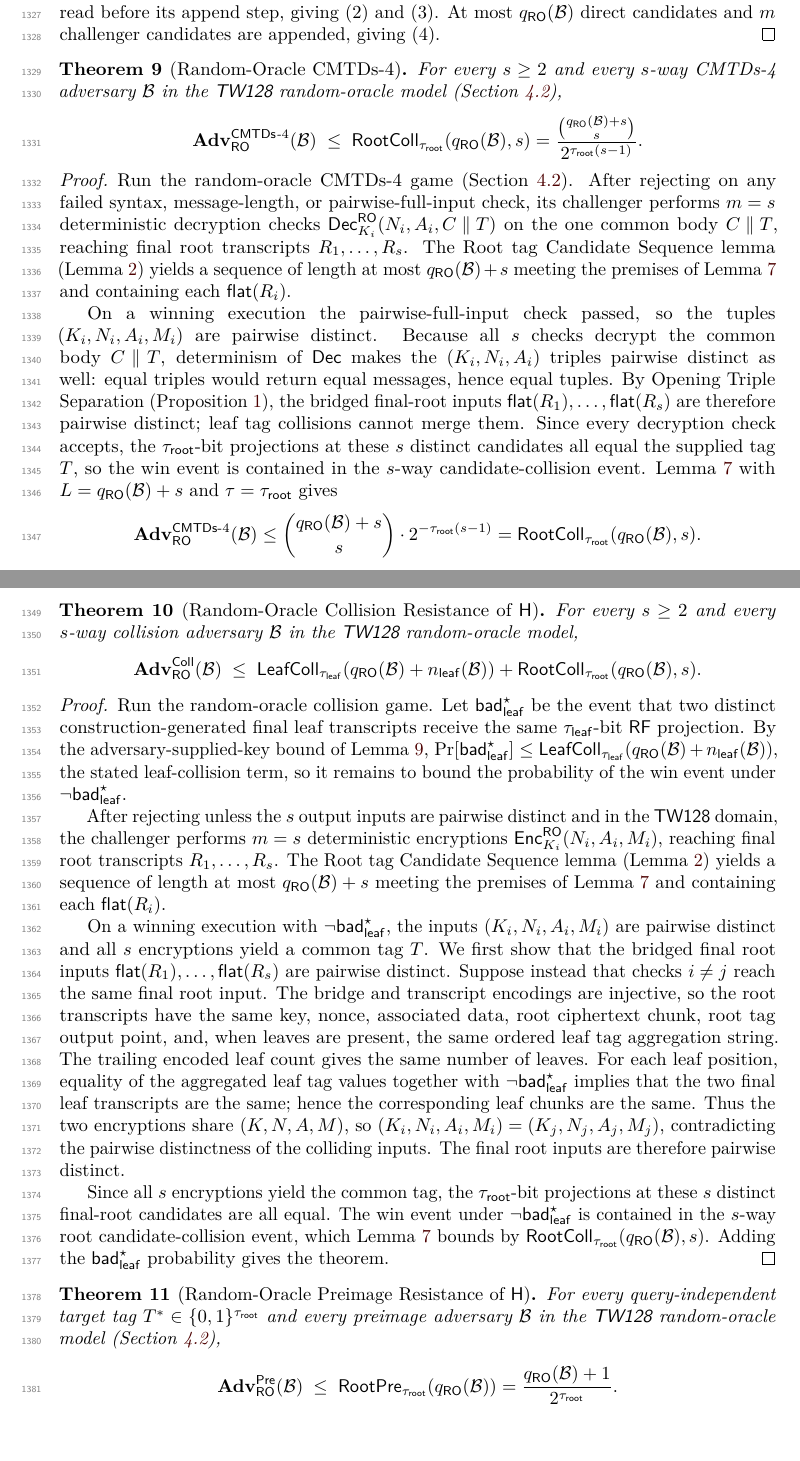
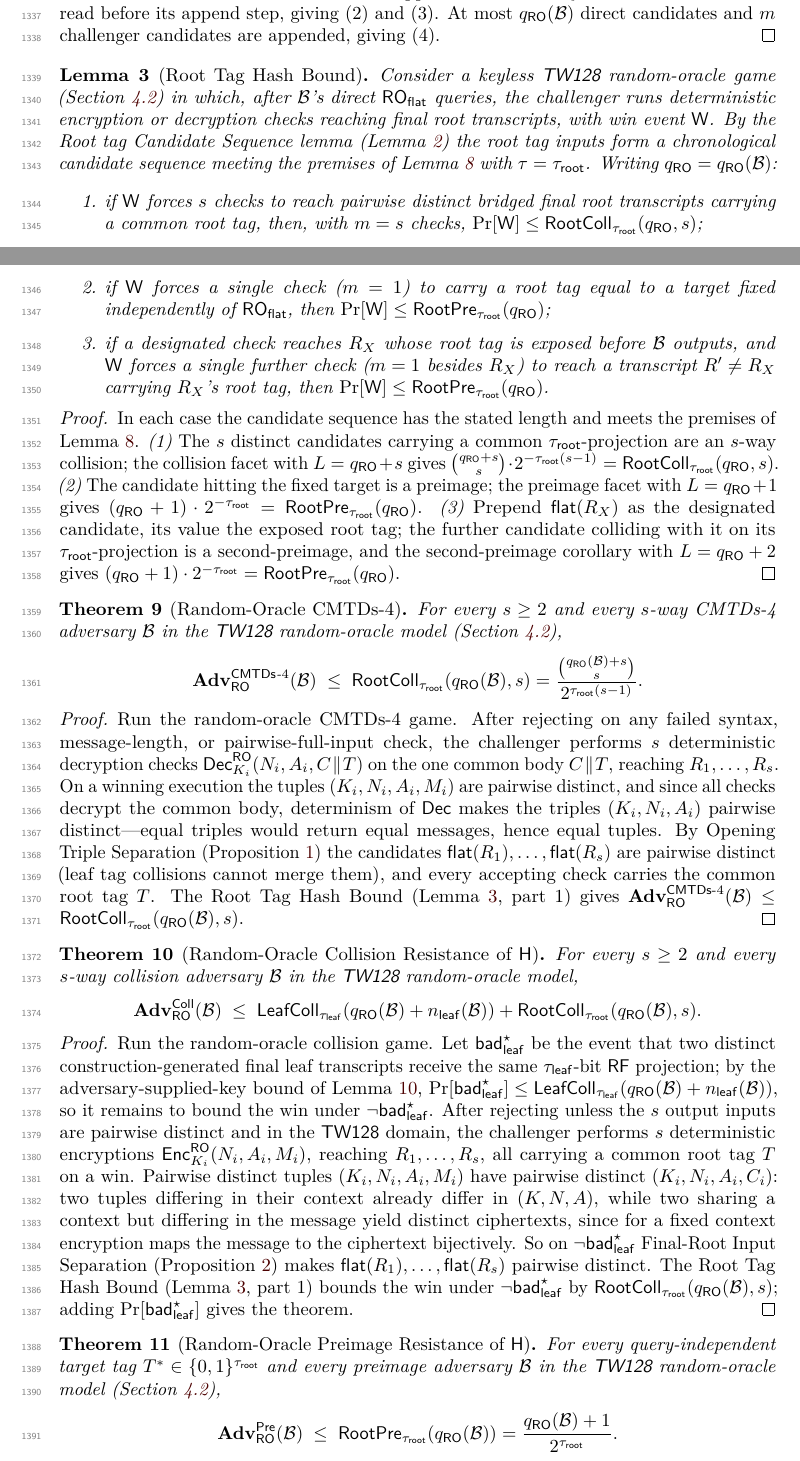
Before and after one commit to codahale/treewrap, a LaTeX document (paper/main.tex, which reads paper/sections/08-commitment.tex): two parts of pages 34 and 35 of 70, joined at a grey line, cut so that both start at the same text. Compiled offline with pdfLaTeX.

Commit message:
Unify the four root-tag theorems behind shared lemmas
The random-oracle CMTDs-4, collision, preimage, and always-second-
preimage theorems all followed one spine: build the root tag candidate
sequence, establish that the relevant final root transcripts are
distinct, then apply a facet of the adaptive candidate lemma. The
distinctness step was re-derived in each.

Extract two reusable results and reduce the four theorems to short
instantiations:

- Final-Root Input Separation: on the no-leaf-collision event, two
  computations reaching the same bridged final root transcript share the
  same context and full ciphertext (packaging transcript injectivity and
  leaf-transcript recovery). Opening Triple Separation continues to cover
  distinct contexts with no leaf-collision hypothesis.

- Root Tag Hash Bound: given the candidate sequence, its three parts turn
  an s-way collision, a preimage, or a second-preimage among the
  candidates into RootColl/RootPre via the matching adaptive-candidate
  facet.

Each theorem now discharges the distinctness premise (via triple
separation for the common-body CMTDs-4 case, via input separation
otherwise) and cites the bound. All four theorem statements and final
bounds are unchanged.

```diff
--- a/paper/sections/08-commitment.tex
+++ b/paper/sections/08-commitment.tex
@@ -132,6 +152,47 @@ append step, giving~(2) and~(3). At most $\qRO(\mathcal{B})$ direct
 candidates and $m$ challenger candidates are appended, giving~(4).
 \end{proof}
 
+\begin{lemma}[Root Tag Hash Bound]
+\label{lem:root-tag-hash}
+Consider a keyless \TW{} random-oracle game (\Cref{sec:ro-model}) in
+which, after $\mathcal{B}$'s direct $\ROflat$ queries, the challenger runs
+deterministic encryption or decryption checks reaching final root
+transcripts, with win event $\mathsf{W}$. By the Root tag Candidate
+Sequence lemma (\Cref{lem:root-candidate-seq}) the root tag inputs form a
+chronological candidate sequence meeting the premises of
+\Cref{lem:adaptive-candidate} with $\tau = \tauroot$. Writing
+$\qRO = \qRO(\mathcal{B})$:
+\begin{enumerate}
+\item if $\mathsf{W}$ forces $s$ checks to reach pairwise distinct bridged
+  final root transcripts carrying a common root tag, then, with $m = s$
+  checks, $\Pr[\mathsf{W}] \leq \RootColl_{\tauroot}(\qRO, s)$;
+\item if $\mathsf{W}$ forces a single check ($m = 1$) to carry a root tag
+  equal to a target fixed independently of $\ROflat$, then
+  $\Pr[\mathsf{W}] \leq \RootPre_{\tauroot}(\qRO)$;
+\item if a designated check reaches $R_X$ whose root tag is exposed before
+  $\mathcal{B}$ outputs, and $\mathsf{W}$ forces a single further check
+  ($m = 1$ besides $R_X$) to reach a transcript $R' \neq R_X$ carrying
+  $R_X$'s root tag, then $\Pr[\mathsf{W}] \leq \RootPre_{\tauroot}(\qRO)$.
+\end{enumerate}
+\end{lemma}
+
+\begin{proof}
+In each case the candidate sequence has the stated length and meets the
+premises of \Cref{lem:adaptive-candidate}.
+\emph{(1)} The $s$ distinct candidates carrying a common
+$\tauroot$-projection are an $s$-way collision; the collision facet with
+$L = \qRO + s$ gives
+$\binom{\qRO + s}{s} \cdot 2^{-\tauroot(s-1)} = \RootColl_{\tauroot}(\qRO, s)$.
+\emph{(2)} The candidate hitting the fixed target is a preimage; the
+preimage facet with $L = \qRO + 1$ gives
+$(\qRO + 1) \cdot 2^{-\tauroot} = \RootPre_{\tauroot}(\qRO)$.
+\emph{(3)} Prepend $\flatmap(R_X)$ as the designated candidate, its value
+the exposed root tag; the further candidate colliding with it on its
+$\tauroot$-projection is a second-preimage, and the second-preimage
+corollary with $L = \qRO + 2$ gives
+$(\qRO + 1) \cdot 2^{-\tauroot} = \RootPre_{\tauroot}(\qRO)$.
+\end{proof}
+
 \begin{theorem}[Random-Oracle CMTDs-4]
 \label{thm:cmtds4-ro}
 For every $s \geq 2$ and every $s$-way CMTDs-4
@@ -145,35 +206,19 @@ adversary $\mathcal{B}$ in the \TW{} random-oracle model
 \end{theorem}
 
 \begin{proof}
-Run the random-oracle CMTDs-4 game (\Cref{sec:ro-model}). After
-rejecting on any failed syntax, message-length, or pairwise-full-input
-check, its challenger performs $m = s$ deterministic decryption checks
-$\Dec_{K_i}^\RO(N_i,A_i,C \concat T)$ on the one common body
-$C \concat T$, reaching final root transcripts $R_1,\dots,R_s$. The
-Root tag Candidate Sequence lemma (\Cref{lem:root-candidate-seq}) yields
-a sequence of length at most $\qRO(\mathcal{B}) + s$ meeting the premises
-of \Cref{lem:adaptive-candidate} and containing each
-$\flatmap(R_i)$.
-
-On a winning execution the pairwise-full-input check passed, so the
-tuples $(K_i,N_i,A_i,M_i)$ are pairwise distinct. Because all $s$ checks
-decrypt the common body $C \concat T$, determinism of $\Dec$ makes the
-$(K_i,N_i,A_i)$ triples pairwise distinct as well: equal triples would
-return equal messages, hence equal tuples. By Opening Triple Separation
-(\Cref{cor:triple-sep}), the bridged final-root inputs
-$\flatmap(R_1),\dots,\flatmap(R_s)$ are therefore pairwise distinct; leaf
-tag collisions cannot merge them. Since every decryption check accepts,
-the $\tauroot$-bit projections at these $s$ distinct candidates all equal
-the supplied tag $T$, so the win event is contained in the $s$-way
-candidate-collision event. \Cref{lem:adaptive-candidate} with
-$L=\qRO(\mathcal{B})+s$ and $\tau=\tauroot$ gives
-\[
-  \Advcmtds{4}_\RO(\mathcal{B})
-  \leq
-  \binom{\qRO(\mathcal{B}) + s}{s} \cdot 2^{-\tauroot(s-1)}
-  =
-  \RootColl_{\tauroot}(\qRO(\mathcal{B}), s).
-\]
+Run the random-oracle CMTDs-4 game. After rejecting on any failed syntax,
+message-length, or pairwise-full-input check, the challenger performs $s$
+deterministic decryption checks $\Dec_{K_i}^\RO(N_i,A_i,C \concat T)$ on
+the one common body $C \concat T$, reaching $R_1,\dots,R_s$. On a winning
+execution the tuples $(K_i,N_i,A_i,M_i)$ are pairwise distinct, and since
+all checks decrypt the common body, determinism of $\Dec$ makes the
+triples $(K_i,N_i,A_i)$ pairwise distinct---equal triples would return
+equal messages, hence equal tuples. By Opening Triple Separation
+(\Cref{cor:triple-sep}) the candidates $\flatmap(R_1),\dots,\flatmap(R_s)$
+are pairwise distinct (leaf tag collisions cannot merge them), and every
+accepting check carries the common root tag $T$. The Root Tag Hash Bound
+(\Cref{lem:root-tag-hash}, part~1) gives
+$\Advcmtds{4}_\RO(\mathcal{B}) \leq \RootColl_{\tauroot}(\qRO(\mathcal{B}), s)$.
 \end{proof}
 
 \begin{theorem}[Random-Oracle Collision Resistance of $\HTW$]
@@ -191,44 +236,24 @@ adversary $\mathcal{B}$ in the \TW{} random-oracle model,
 \begin{proof}
 Run the random-oracle collision game. Let $\badleaf^\star$ be the event
 that two distinct construction-generated final leaf transcripts receive
-the same $\tauleaf$-bit $\RF$ projection. By the adversary-supplied-key
-bound of \Cref{lem:leaf-collision}, $\Pr[\badleaf^\star] \leq
-\LeafColl_{\tauleaf}(\qRO(\mathcal{B})+\nleaf(\mathcal{B}))$, the stated
-leaf-collision term, so it remains to bound the probability of the win
-event under $\neg\badleaf^\star$.
-
-After rejecting unless the $s$ output inputs are pairwise distinct and in
-the \TW{} domain, the challenger performs $m = s$ deterministic
-encryptions $\Enc_{K_i}^{\RO}(N_i,A_i,M_i)$, reaching
-final root transcripts $R_1,\dots,R_s$. The Root tag Candidate Sequence
-lemma (\Cref{lem:root-candidate-seq}) yields a sequence of length at most
-$\qRO(\mathcal{B})+s$ meeting the premises of
-\Cref{lem:adaptive-candidate} and containing each
-$\flatmap(R_i)$.
-
-On a winning execution with $\neg\badleaf^\star$, the inputs
-$(K_i,N_i,A_i,M_i)$ are pairwise distinct and all $s$ encryptions yield a
-common tag $T$. We first show that the bridged final
-root inputs $\flatmap(R_1),\dots,\flatmap(R_s)$ are pairwise distinct.
-Suppose instead that checks $i \neq j$ reach the same final root input.
-The bridge and transcript encodings are injective, so the root
-transcripts have the same key, nonce, associated data, root ciphertext
-chunk, root tag output point, and, when leaves are present, the same
-ordered leaf tag aggregation string. The trailing encoded leaf count
-gives the same number of leaves. For each leaf position, equality of the
-aggregated leaf tag values together with $\neg\badleaf^\star$ implies
-that the two final leaf transcripts are the same; hence the
-corresponding leaf chunks are the same. Thus the two encryptions share
-$(K,N,A,M)$, so $(K_i,N_i,A_i,M_i)=(K_j,N_j,A_j,M_j)$, contradicting the
-pairwise distinctness of the colliding inputs. The final root inputs are
-therefore pairwise distinct.
-
-Since all $s$ encryptions yield the common tag, the $\tauroot$-bit
-projections at these $s$ distinct final-root candidates are all equal. The win event under $\neg\badleaf^\star$ is contained in the
-$s$-way root candidate-collision event, which
-\Cref{lem:adaptive-candidate} bounds by
-$\RootColl_{\tauroot}(\qRO(\mathcal{B}),s)$. Adding the
-$\badleaf^\star$ probability gives the theorem.
+the same $\tauleaf$-bit $\RF$ projection; by the adversary-supplied-key
+bound of \Cref{lem:leaf-collision},
+$\Pr[\badleaf^\star] \leq \LeafColl_{\tauleaf}(\qRO(\mathcal{B})+\nleaf(\mathcal{B}))$,
+so it remains to bound the win under $\neg\badleaf^\star$. After rejecting
+unless the $s$ output inputs are pairwise distinct and in the \TW{}
+domain, the challenger performs $s$ deterministic encryptions
+$\Enc_{K_i}^{\RO}(N_i,A_i,M_i)$, reaching $R_1,\dots,R_s$, all carrying a
+common root tag $T$ on a win. Pairwise distinct tuples $(K_i,N_i,A_i,M_i)$
+have pairwise distinct $(K_i,N_i,A_i,C_i)$: two tuples differing in their
+context already differ in $(K,N,A)$, while two sharing a context but
+differing in the message yield distinct ciphertexts, since for a fixed
+context encryption maps the message to the ciphertext bijectively. So on
+$\neg\badleaf^\star$ Final-Root Input Separation
+(\Cref{prop:final-root-sep}) makes $\flatmap(R_1),\dots,\flatmap(R_s)$
+pairwise distinct. The Root Tag Hash Bound (\Cref{lem:root-tag-hash},
+part~1) bounds the win under $\neg\badleaf^\star$ by
+$\RootColl_{\tauroot}(\qRO(\mathcal{B}),s)$; adding $\Pr[\badleaf^\star]$
+gives the theorem.
 \end{proof}
 
 \begin{theorem}[Random-Oracle Preimage Resistance of $\HTW$]
```
Also changed, not shown: paper/main.pdf, paper/sections/08-commitment.tex (162 more changed lines).
